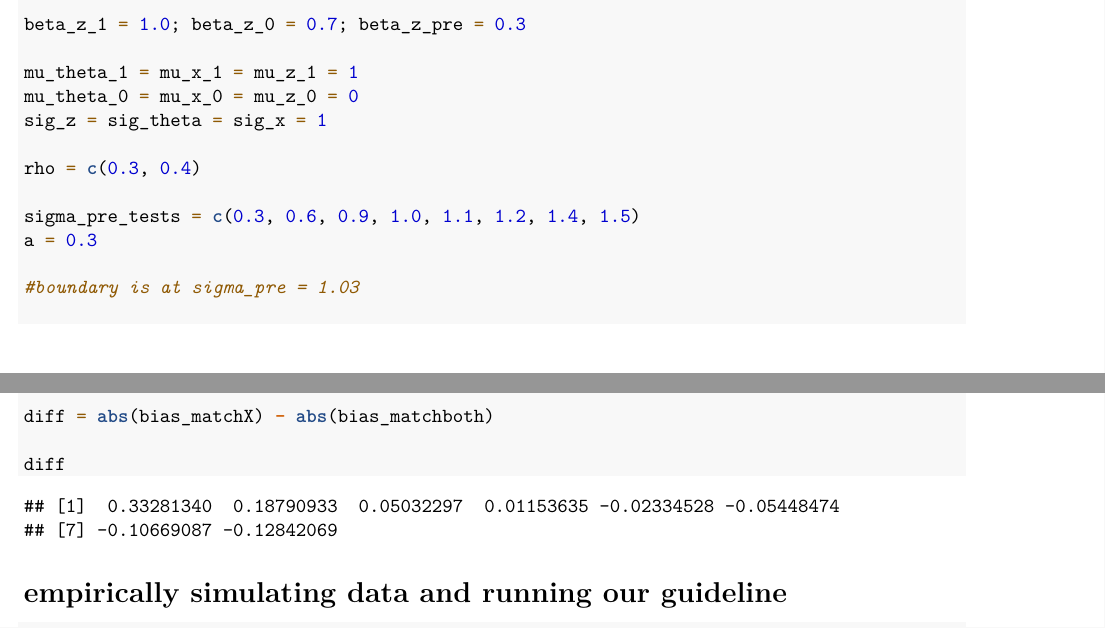
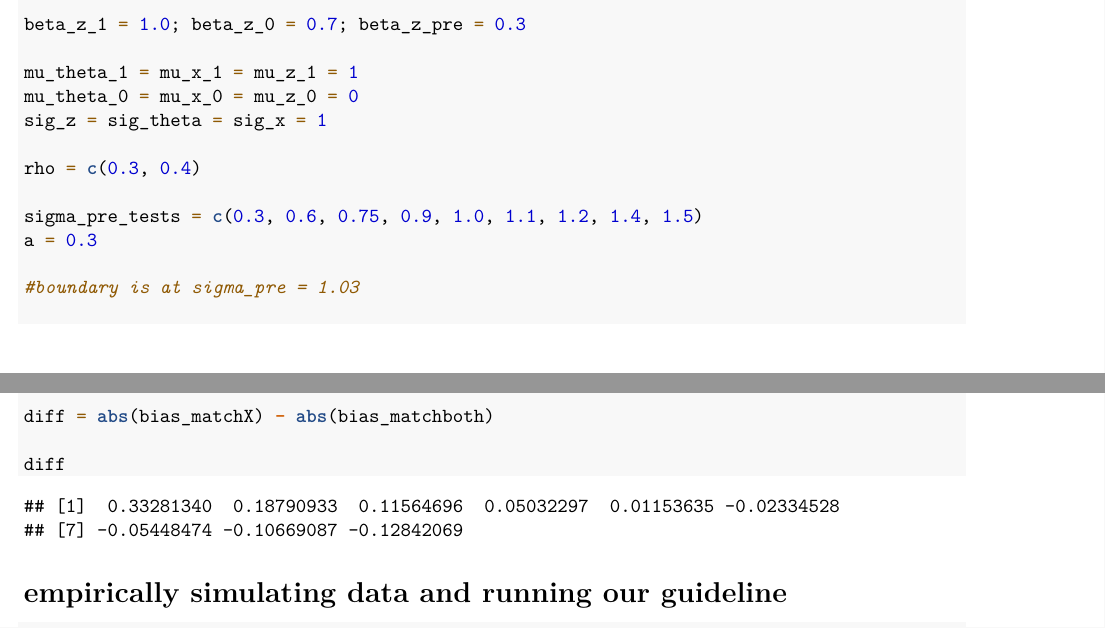
Before and after one commit to daewoongham97/DiDMatching, an R Markdown document (replication/appendixB_multipleX.Rmd): two parts of pages 6 and 7 of 10, joined at a grey line, cut so that both start at the same text. Rendered offline with R 4.5, knitr and Pandoc, then LaTeX, with nearby package versions; some code elsewhere in the file could not run offline.

Commit message:
Update appendixB_multipleX.Rmd

```diff
--- a/replication/appendixB_multipleX.Rmd
+++ b/replication/appendixB_multipleX.Rmd
@@ -290,7 +290,7 @@ sig_z = sig_theta = sig_x = 1
 
 rho = c(0.3, 0.4)
 
-sigma_pre_tests = c(0.3, 0.6, 0.9, 1.0, 1.1, 1.2, 1.4, 1.5)
+sigma_pre_tests = c(0.3, 0.6, 0.75, 0.9, 1.0, 1.1, 1.2, 1.4, 1.5)
 a = 0.3
 
 #boundary is at sigma_pre = 1.03
```
